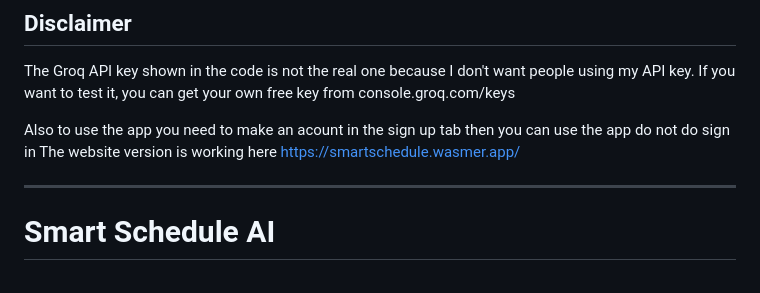
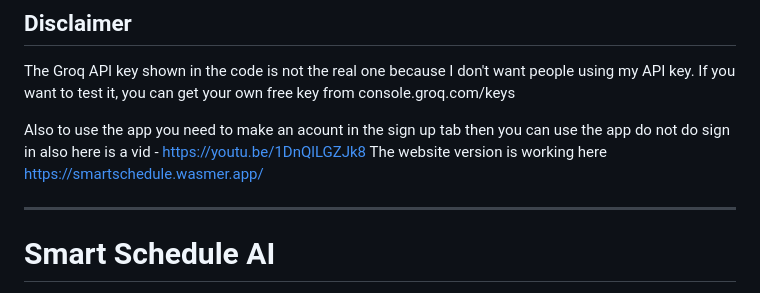
Before and after one commit to chahatesh/SmartSchedule, a Markdown page: README.md, the part around the change. Drawn GitHub-style.

```diff
--- a/README.md
+++ b/README.md
@@ -2,7 +2,7 @@
 
 The Groq API key shown in the code is not the real one because I don't want people using my API key. If you want to test it, you can get your own free key from console.groq.com/keys
 
-Also to use the app you need to make an acount in the sign up tab then you can use the app do not do sign in
+Also to use the app you need to make an acount in the sign up tab then you can use the app do not do sign in also here is a vid - https://youtu.be/1DnQlLGZJk8
 The website version is working here
 https://smartschedule.wasmer.app/
 
```
